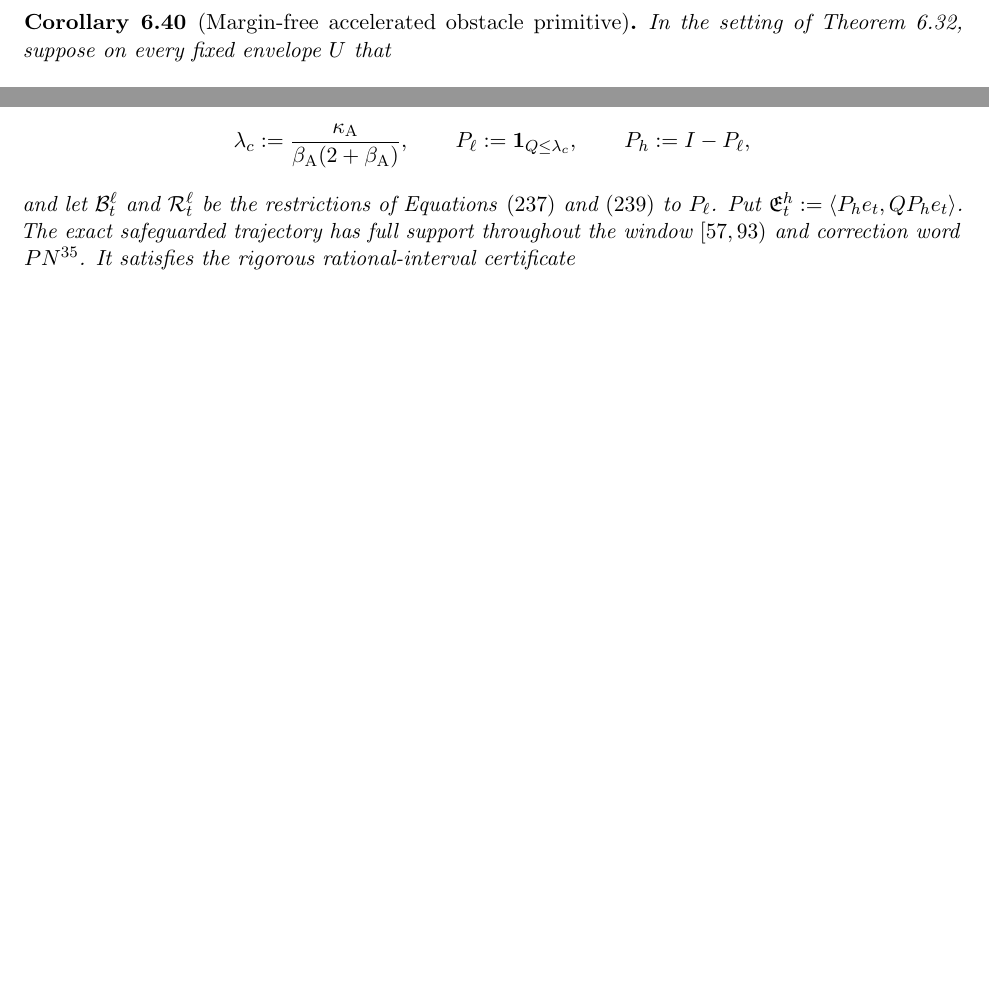
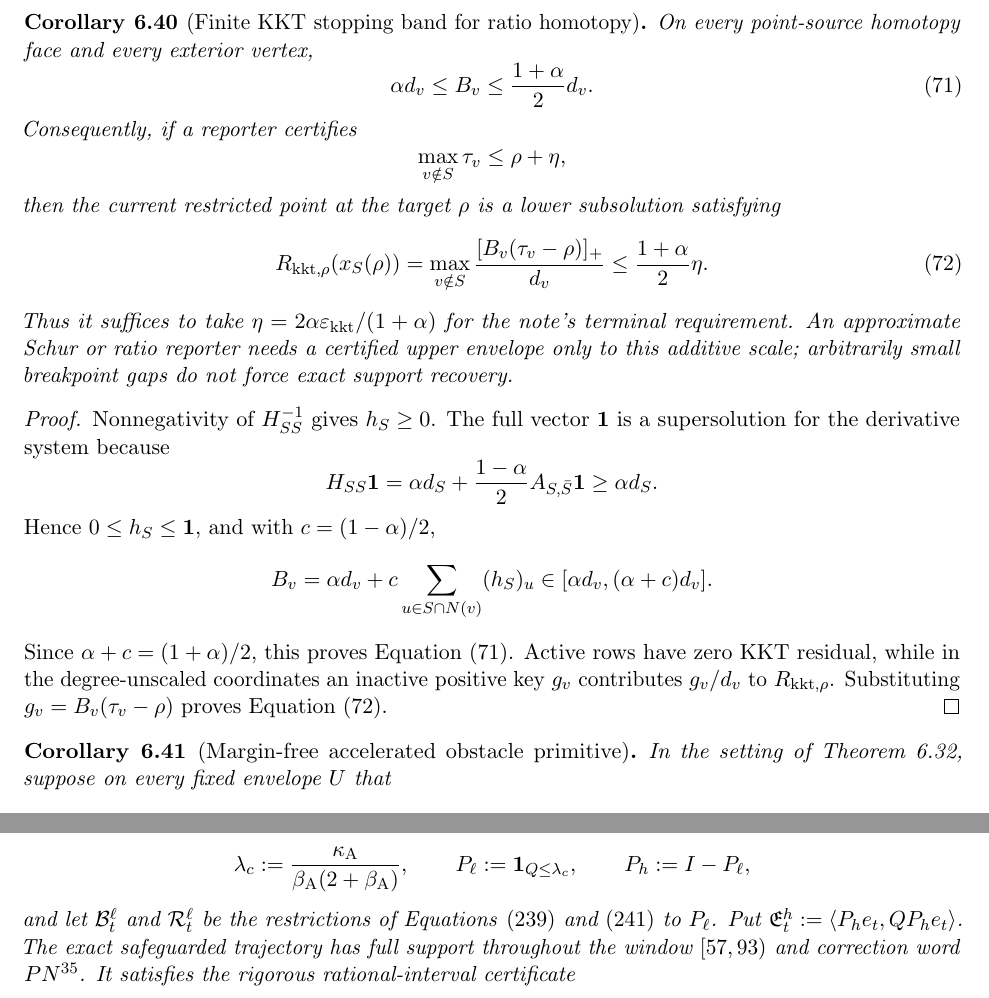
Before and after one commit to baojian/hybrid-local-solver, a LaTeX document (manuscript/notes/aesp_cd_l1_rppr/main.tex, which reads manuscript/notes/aesp_cd_l1_rppr/sections/body/06d_cor_aesp_cd_obstacle_primitives.tex): two parts of pages 37 and 90 of 105, joined at a grey line, cut at the place of the change, the shorter picture padded with empty space. Compiled offline with pdfLaTeX.

Commit message:
Add finite KKT stop for ratio homotopy

```diff
--- a/manuscript/notes/aesp_cd_l1_rppr/sections/body/06d_cor_aesp_cd_obstacle_primitives.tex
+++ b/manuscript/notes/aesp_cd_l1_rppr/sections/body/06d_cor_aesp_cd_obstacle_primitives.tex
@@ -293,6 +293,55 @@ amount in \(\delta_w\), and each selected original row costs \(d_w\).
 Summing gives
 \cref{eq:aesp-cd-ratio-pivot-work}; the stored elimination multipliers give a
 back-substitution with no larger charge.
+\end{proof}
+
+\begin{corollary}[Finite KKT stopping band for ratio homotopy]
+\label{cor:aesp-cd-ratio-pivot-finite-stop}
+On every point-source homotopy face and every exterior vertex,
+\begin{equation}
+ \alpha d_v\leq B_v\leq\frac{1+\alpha}{2}d_v.
+ \label{eq:aesp-cd-ratio-pivot-slope-band}
+\end{equation}
+Consequently, if a reporter certifies
+\begin{equation*}
+ \max_{v\notin S}\tau_v\leq\rho+\eta,
+\end{equation*}
+then the current restricted point at the target \(\rho\) is a lower
+subsolution satisfying
+\begin{equation}
+ R_{\mathrm{kkt},\rho}(x_S(\rho))
+ =\max_{v\notin S}\frac{[B_v(\tau_v-\rho)]_+}{d_v}
+ \leq\frac{1+\alpha}{2}\eta.
+ \label{eq:aesp-cd-ratio-pivot-finite-kkt}
+\end{equation}
+Thus it suffices to take
+\(\eta=2\alpha\epskkt/(1+\alpha)\) for the note's terminal requirement.
+An approximate Schur or ratio reporter needs a certified upper envelope only
+to this additive scale; arbitrarily small breakpoint gaps do not force exact
+support recovery.
+\end{corollary}
+
+\begin{proof}
+Nonnegativity of \(H_{SS}^{-1}\) gives \(h_S\geq0\).  The full vector
+\(\one\) is a supersolution for the derivative system because
+\begin{equation*}
+ H_{SS}\one
+ =\alpha d_S+\frac{1-\alpha}{2}A_{S,\bar S}\one
+ \geq\alpha d_S.
+\end{equation*}
+Hence \(0\leq h_S\leq\one\), and with
+\(c=(1-\alpha)/2\),
+\begin{equation*}
+ B_v=\alpha d_v+c\sum_{u\in S\cap N(v)}(h_S)_u
+ \in[\alpha d_v,(\alpha+c)d_v].
+\end{equation*}
+Since \(\alpha+c=(1+\alpha)/2\), this proves
+\cref{eq:aesp-cd-ratio-pivot-slope-band}.  Active rows have zero KKT
+residual, while in the degree-unscaled coordinates an inactive positive key
+\(g_v\) contributes \(g_v/d_v\) to
+\(R_{\mathrm{kkt},\rho}\).  Substituting
+\(g_v=B_v(\tau_v-\rho)\) proves
+\cref{eq:aesp-cd-ratio-pivot-finite-kkt}.
 \end{proof}
 
 \begin{corollary}[Margin-free accelerated obstacle primitive]
```
Also changed, not shown: docs/research_notes.md (+6 -0 lines), manuscript/notes/aesp_cd_l1_rppr/STATUS.md (+5 -0 lines), manuscript/notes/aesp_cd_l1_rppr/README.md, 1 other file.
